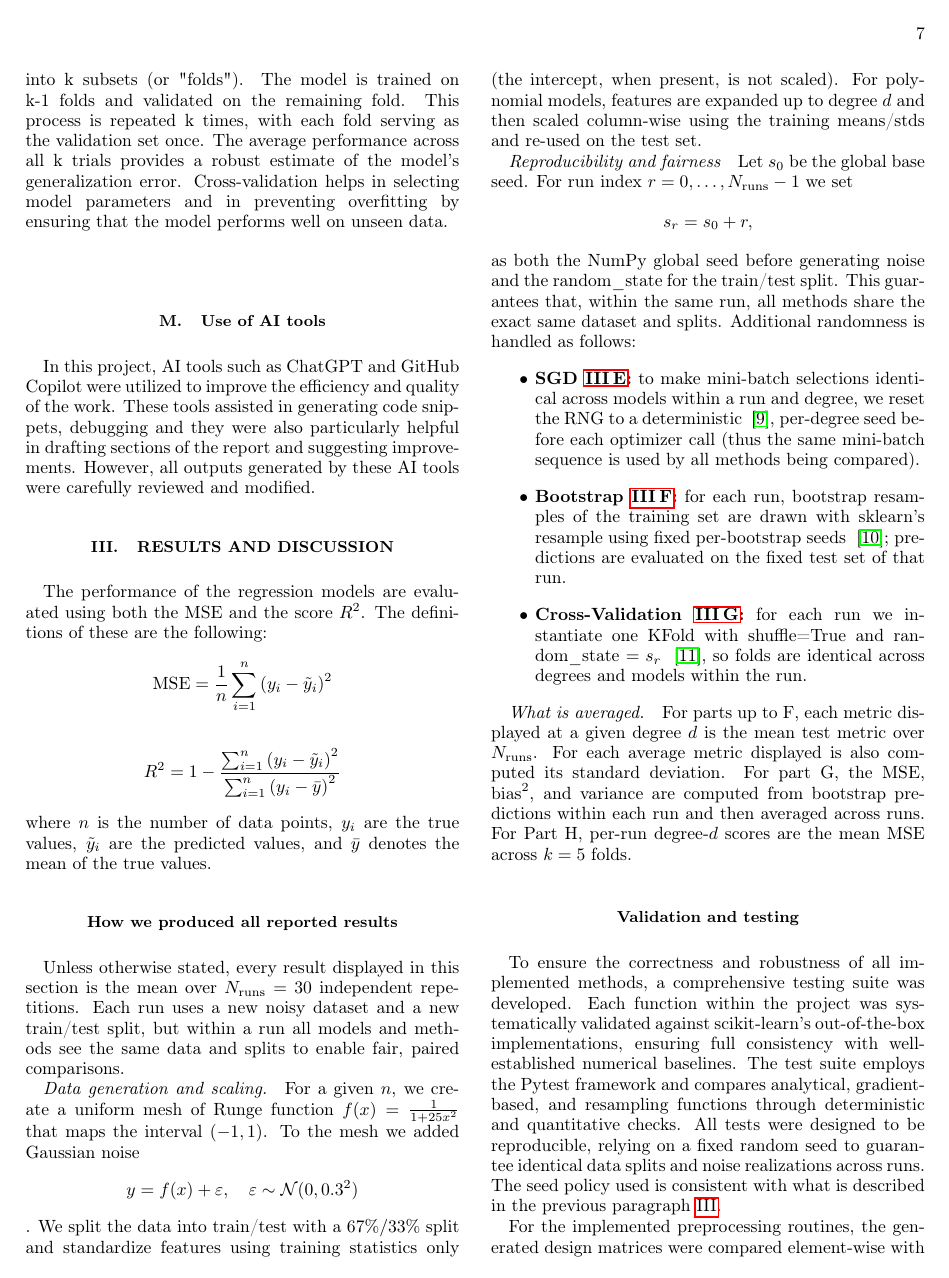
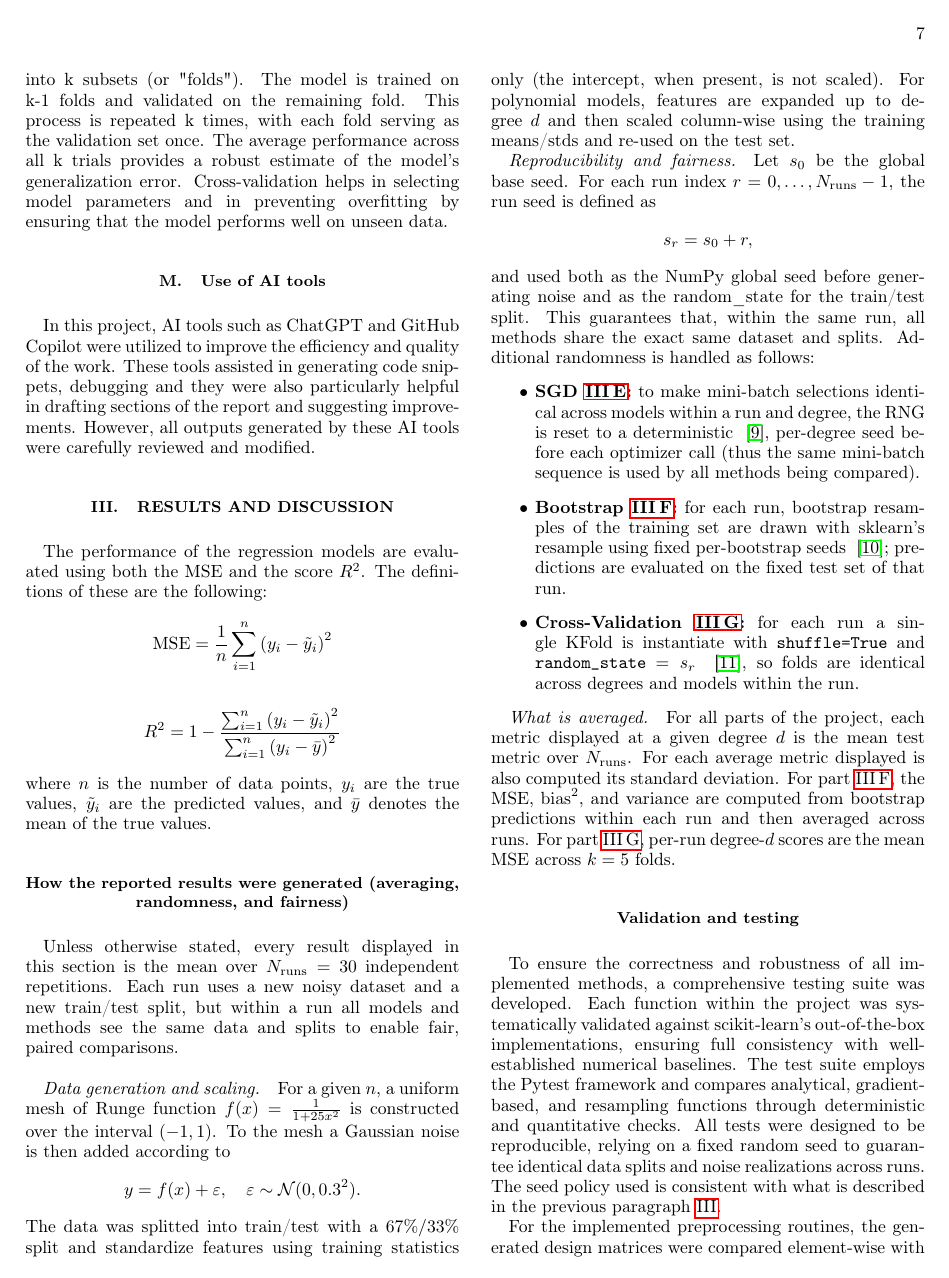
Before and after one commit to STK3155-25H/Project-1, a LaTeX paper (Report/main.tex): page 7 of 14. Compiled offline with pdfLaTeX.

Commit message:
add changes to Report/main.tex

```diff
--- a/Report/main.tex
+++ b/Report/main.tex
@@ -459,27 +458,30 @@ The performance of the regression models are evaluated using both the MSE and th
 $$ \mathrm{MSE} = \frac{1}{n} \sum_{i=1}^{n} \left( y_i - \tilde{y}_i \right)^2$$
 $$R^2 = 1 - \frac{\sum_{i=1}^{n} \left( y_i - \tilde{y}_i \right)^2}{\sum_{i=1}^{n} \left( y_i - \bar{y} \right)^2}$$
 where $n$ is the number of data points, $y_i$ are the true values, $\tilde{y}_i$ are the predicted values, and $\bar{y}$ denotes the mean of the true values.
-\subsection*{How we produced all reported results}
+
+\subsection*{How the reported results were generated (averaging, randomness, and fairness)}
 \label{sec:results_setup}
-Unless otherwise stated, every result displayed in this section is the mean over $N_{\text{runs}}=30$ independent repetitions. Each run uses a new noisy dataset and a new train/test split, but within a run all models and methods see the same data and splits to enable fair, paired comparisons.
+Unless otherwise stated, every result displayed in this section is the mean over $N_{\text{runs}}=30$ independent repetitions. Each run uses a new noisy dataset and a new train/test split, but within a run all models and methods see the same data and splits to enable fair, paired comparisons.\\
 
 \paragraph*{Data generation and scaling.}
-For a given $n$, we create a uniform mesh of Runge function $f(x)=\tfrac{1}{1+25x^2}$ that maps the interval $(-1,1)$. To the mesh we added Gaussian noise \[ y = f(x) + \varepsilon, \quad \varepsilon \sim \mathcal{N}(0, 0.3^2) \]. We split the data into train/test with a $67\%/33\%$ split and standardize features using training statistics only (the intercept, when present, is not scaled). For polynomial models, features are expanded up to degree $d$ and then scaled column-wise using the training means/stds and re-used on the test set.
+For a given $n$, a uniform mesh of Runge function $f(x)=\tfrac{1}{1+25x^2}$ is constructed over the interval $(-1,1)$. To the mesh a Gaussian noise is then added according to \[ y = f(x) + \varepsilon, \quad \varepsilon \sim \mathcal{N}(0, 0.3^2). \]
+The data was splitted into train/test with a $67\%/33\%$ split and standardize features using training statistics only (the intercept, when present, is not scaled). For polynomial models, features are expanded up to degree $d$ and then scaled column-wise using the training means/stds and re-used on the test set.
 
-\paragraph*{Reproducibility and fairness}
-Let $s_0$ be the global base seed. For run index $r=0,\dots,N_{\text{runs}}-1$ we set
+\paragraph*{Reproducibility and fairness.}
+Let $s_0$ be the global base seed. For each run index $r=0,\dots,N_{\text{runs}}-1$, the run seed is defined as
 \[
 s_r = s_0 + r,
 \]
-as both the NumPy global seed before generating noise and the random\_state for the train/test split. This guarantees that, within the same run, all methods share the exact same dataset and splits. Additional randomness is handled as follows:
+and used both as the NumPy global seed before generating noise and as the random\_state for the train/test split. This guarantees that, within the same run, all methods share the exact same dataset and splits. Additional randomness is handled as follows:
 \begin{itemize}
-    \item \textbf{SGD \ref{Stochastic Gradient Descent}:} to make mini-batch selections identical across models within a run and degree, we reset the RNG to a deterministic ~\cite{numpy-seed}, per-degree seed before each optimizer call (thus the same mini-batch sequence is used by all methods being compared).
+    \item \textbf{SGD \ref{Stochastic Gradient Descent}:} to make mini-batch selections identical across models within a run and degree, the RNG is reset to a deterministic ~\cite{numpy-seed}, per-degree seed before each optimizer call (thus the same mini-batch sequence is used by all methods being compared).
     \item \textbf{Bootstrap \ref{Bias-Variance trade off}:} for each run, bootstrap resamples of the training set are drawn with sklearn's resample using fixed per-bootstrap seeds ~\cite{scikit-learn-resample}; predictions are evaluated on the fixed test set of that run.
-    \item \textbf{Cross-Validation \ref{Cross Validation}:} for each run we instantiate one KFold with shuffle=True and random\_state $=s_r$ ~\cite{scikit-learn-crossvalidation}, so folds are identical across degrees and models within the run.
+    \item \textbf{Cross-Validation \ref{Cross Validation}:} for each run a single KFold is instantiate with \texttt{shuffle=True} and \texttt{random\_state $=s_r$} ~\cite{scikit-learn-crossvalidation}, so folds are identical across degrees and models within the run.
 \end{itemize}
 
 \paragraph*{What is averaged.}
-For parts up to F, each metric displayed at a given degree $d$ is the mean test metric over $N_{\text{runs}}$. For each average metric displayed is also computed its standard deviation. For part G, the MSE, $\mathrm{bias}^2$, and variance are computed from bootstrap predictions within each run and then averaged across runs. For Part~H, per-run degree-$d$ scores are the mean MSE across $k=5$ folds.
+For all parts of the project, each metric displayed at a given degree $d$ is the mean test metric over $N_{\text{runs}}$. For each average metric displayed is also computed its standard deviation.
+For part \ref{Bias-Variance trade off}, the MSE, $\mathrm{bias}^2$, and variance are computed from bootstrap predictions within each run and then averaged across runs. For part \ref{Cross Validation}, per-run degree-$d$ scores are the mean MSE across $k=5$ folds.
 
 % \paragraph*{Modeling/optimization details.}
 % OLS and Ridge are also computed in closed form; for Ridge the intercept is not penalized. LASSO is solved with (sub)gradient descent. Gradient-based experiments use:
```
Also changed, not shown: Report/main.tex (25 more changed lines).
